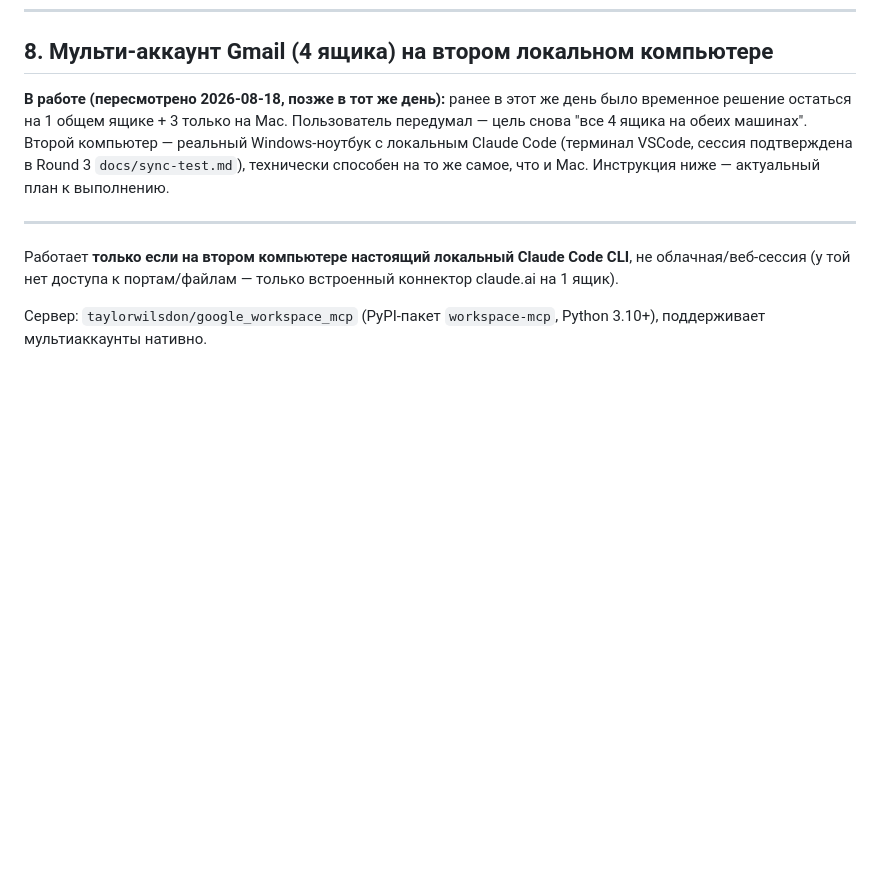
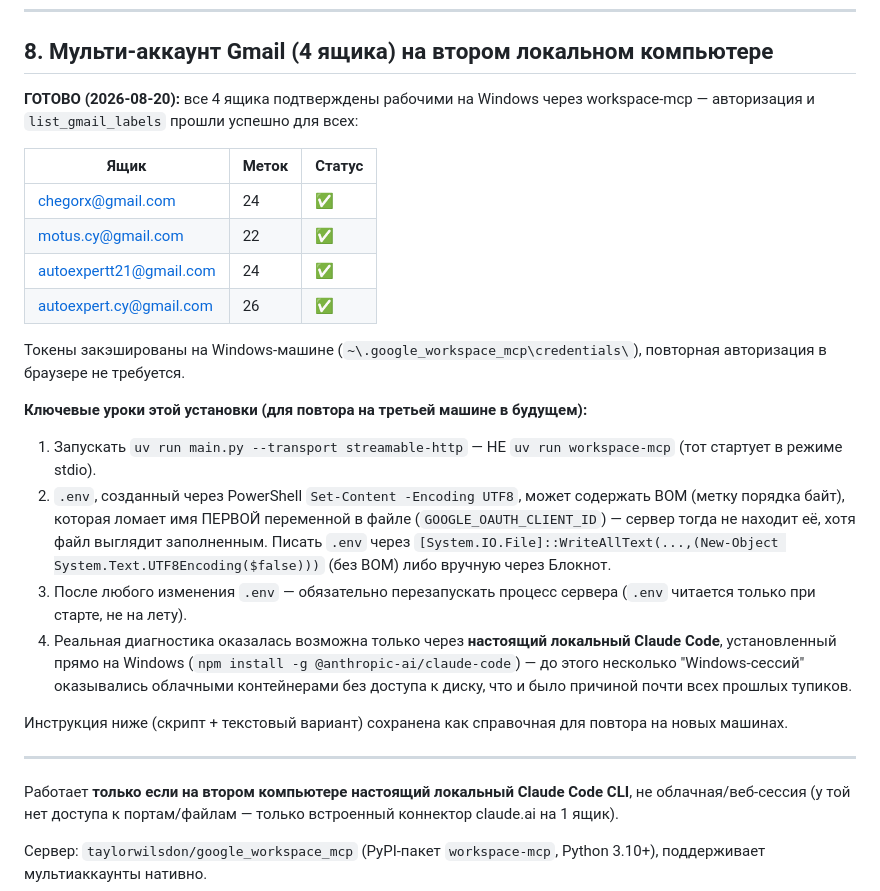
Before and after one commit to chegorx-blip/motus-site, a Markdown page: docs/environment-setup.md, the part around the change. GitHub-like rendering; blank space fills up the shorter version.

Commit message:
Mark 4-mailbox Windows replication as DONE — all 4 accounts confirmed working, root-cause lessons documented

```diff
--- a/docs/environment-setup.md
+++ b/docs/environment-setup.md
@@ -102,7 +102,24 @@ MEMORY.md, autoexpert_motus_business.md, autoexpert_telegram_supplier_bot.md, fe
 
 ## 8. Мульти-аккаунт Gmail (4 ящика) на втором локальном компьютере
 
-**В работе (пересмотрено 2026-08-18, позже в тот же день):** ранее в этот же день было временное решение остаться на 1 общем ящике + 3 только на Mac. Пользователь передумал — цель снова "все 4 ящика на обеих машинах". Второй компьютер — реальный Windows-ноутбук с локальным Claude Code (терминал VSCode, сессия подтверждена в Round 3 `docs/sync-test.md`), технически способен на то же самое, что и Mac. Инструкция ниже — актуальный план к выполнению.
+**ГОТОВО (2026-08-20):** все 4 ящика подтверждены рабочими на Windows через workspace-mcp — авторизация и `list_gmail_labels` прошли успешно для всех:
+
+| Ящик | Меток | Статус |
+|---|---|---|
+| chegorx@gmail.com | 24 | ✅ |
+| motus.cy@gmail.com | 22 | ✅ |
+| autoexpertt21@gmail.com | 24 | ✅ |
+| autoexpert.cy@gmail.com | 26 | ✅ |
+
+Токены закэшированы на Windows-машине (`~\.google_workspace_mcp\credentials\`), повторная авторизация в браузере не требуется.
+
+**Ключевые уроки этой установки (для повтора на третьей машине в будущем):**
+1. Запускать `uv run main.py --transport streamable-http` — НЕ `uv run workspace-mcp` (тот стартует в режиме stdio).
+2. `.env`, созданный через PowerShell `Set-Content -Encoding UTF8`, может содержать BOM (метку порядка байт), которая ломает имя ПЕРВОЙ переменной в файле (`GOOGLE_OAUTH_CLIENT_ID`) — сервер тогда не находит её, хотя файл выглядит заполненным. Писать `.env` через `[System.IO.File]::WriteAllText(...,(New-Object System.Text.UTF8Encoding($false)))` (без BOM) либо вручную через Блокнот.
+3. После любого изменения `.env` — обязательно перезапускать процесс сервера (`.env` читается только при старте, не на лету).
+4. Реальная диагностика оказалась возможна только через **настоящий локальный Claude Code**, установленный прямо на Windows (`npm install -g @anthropic-ai/claude-code`) — до этого несколько "Windows-сессий" оказывались облачными контейнерами без доступа к диску, что и было причиной почти всех прошлых тупиков.
+
+Инструкция ниже (скрипт + текстовый вариант) сохранена как справочная для повтора на новых машинах.
 
 ---
 
```
